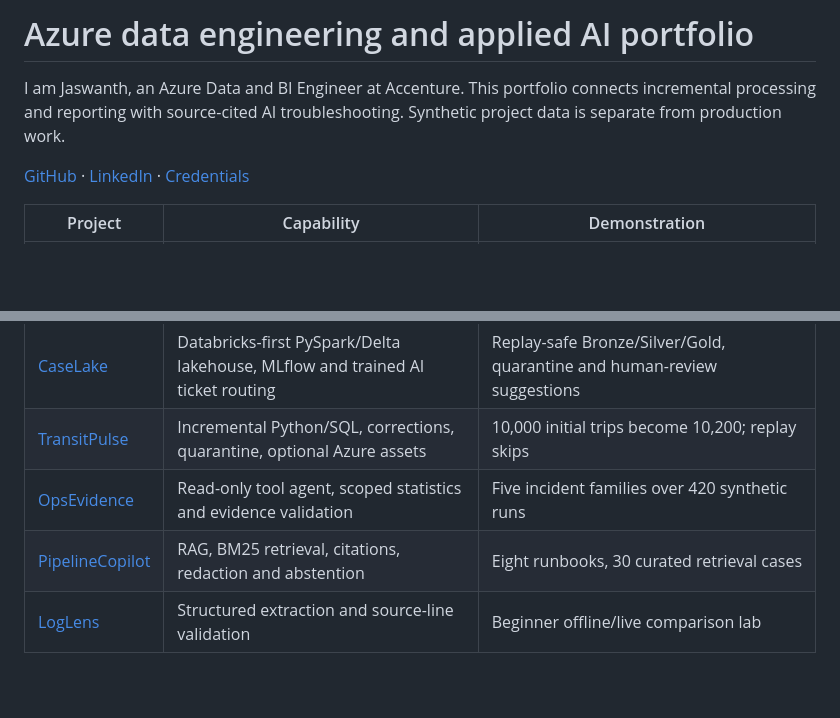
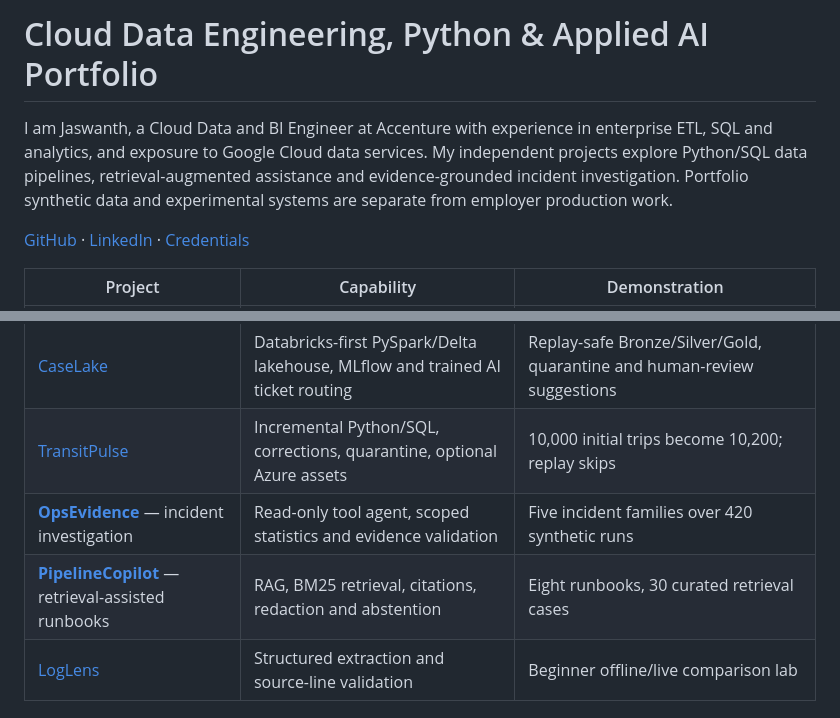
Before and after one commit to Jaswanth-16/MyProjects, a Markdown page: README.md, 2 parts joined by grey strips. Rendered like a GitHub page; blank space fills up the shorter version.

Commit message:
Position portfolio for cloud data and AI engineering roles

```diff
--- a/README.md
+++ b/README.md
@@ -1,6 +1,6 @@
-# Azure data engineering and applied AI portfolio
+# Cloud Data Engineering, Python & Applied AI Portfolio
 
-I am Jaswanth, an Azure Data and BI Engineer at Accenture. This portfolio connects incremental processing and reporting with source-cited AI troubleshooting. Synthetic project data is separate from production work.
+I am Jaswanth, a Cloud Data and BI Engineer at Accenture with experience in enterprise ETL, SQL and analytics, and exposure to Google Cloud data services. My independent projects explore Python/SQL data pipelines, retrieval-augmented assistance and evidence-grounded incident investigation. Portfolio synthetic data and experimental systems are separate from employer production work.
 
 [GitHub](https://github.com/Jaswanth-16) · [LinkedIn](https://www.linkedin.com/in/jaswanth-cheedella-a3b591200) · [Credentials](https://www.credly.com/users/jaswanth-pavan-kumar-cheedella)
 
@@ -10,8 +10,8 @@ I am Jaswanth, an Azure Data and BI Engineer at Accenture. This portfolio connec
 | [EvidenceBrief](evidencebrief/) | Business-report NLP/RAG, optional Groq generation and quote validation | Cited briefs, 5 live Groq cases, abstention and HTTP adapter tests |
 | [CaseLake](caselake/) | Databricks-first PySpark/Delta lakehouse, MLflow and trained AI ticket routing | Replay-safe Bronze/Silver/Gold, quarantine and human-review suggestions |
 | [TransitPulse](transitpulse/) | Incremental Python/SQL, corrections, quarantine, optional Azure assets | 10,000 initial trips become 10,200; replay skips |
-| [OpsEvidence](opsevidence/) | Read-only tool agent, scoped statistics and evidence validation | Five incident families over 420 synthetic runs |
-| [PipelineCopilot](pipelinecopilot/) | RAG, BM25 retrieval, citations, redaction and abstention | Eight runbooks, 30 curated retrieval cases |
+| **[OpsEvidence](opsevidence/)** — incident investigation | Read-only tool agent, scoped statistics and evidence validation | Five incident families over 420 synthetic runs |
+| **[PipelineCopilot](pipelinecopilot/)** — retrieval-assisted runbooks | RAG, BM25 retrieval, citations, redaction and abstention | Eight runbooks, 30 curated retrieval cases |
 | [LogLens](loglens/) | Structured extraction and source-line validation | Beginner offline/live comparison lab |
 
 ## Evidence before claims
```
